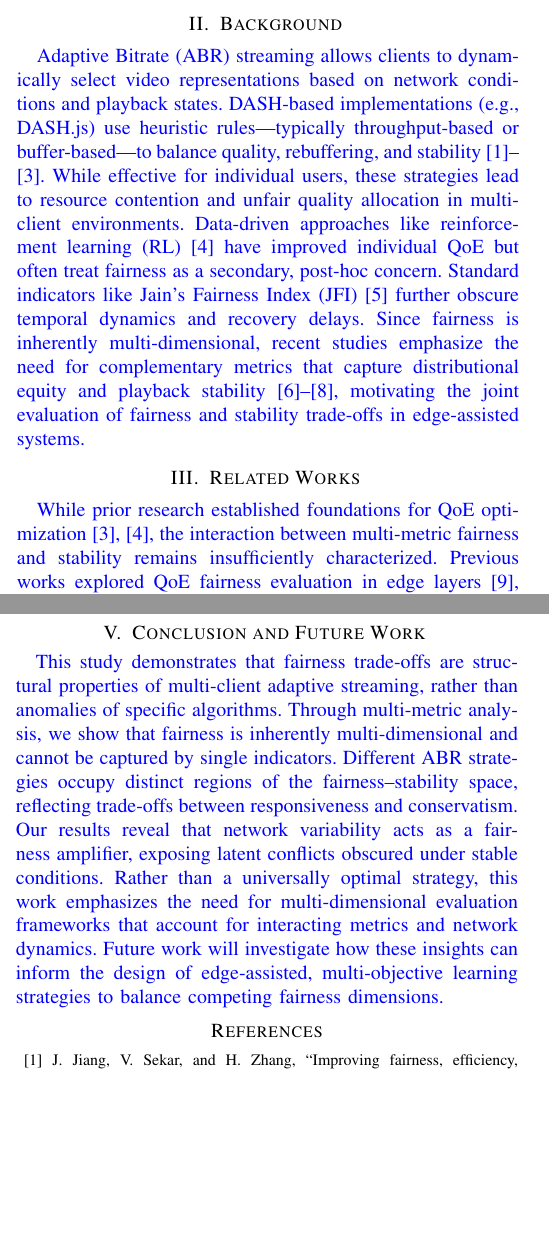
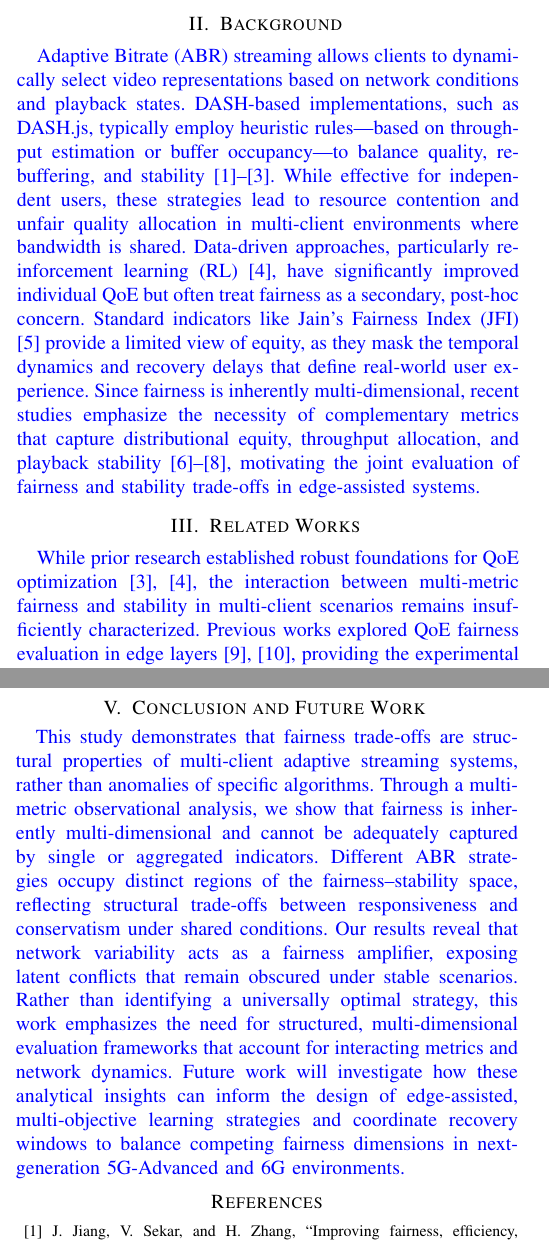
Before and after one commit to chameoandre/IEEE-SOFTCOM-2026-Characterizing_Fairness_Tradeoffs_in_Multi_Client_Adaptive_Streaming_Systems, a LaTeX paper (article.tex): two parts of the columns of pages 1 and 5 of 6, joined at a grey line, cut so that both start at the same text, the shorter picture padded with empty space. Compiled offline with pdfLaTeX; a missing font is replaced by an installed copy or a similar font; a LaTeX package or settings file that is missing is left out.

Commit message:
Calibrating manuscript length: re-expanded technical detail to fill 6 pages appropriately.

```diff
--- a/article.tex
+++ b/article.tex
@@ -259,7 +259,7 @@ Adaptive Bitrate Streaming, Fairness Trade-offs, Multi-Client Video Streaming, Q
     % Conteúdo original: trabalhos recentes sobre fairness, métricas mais avançadas
     % ================================
 
-    \vi{Adaptive Bitrate (ABR) streaming allows clients to dynamically select video representations based on network conditions and playback states. DASH-based implementations (e.g., DASH.js) use heuristic rules—typically throughput-based or buffer-based—to balance quality, rebuffering, and stability~\cite{jiang2012improving,yin2015control,spiteri2020bola}. While effective for individual users, these strategies lead to resource contention and unfair quality allocation in multi-client environments. Data-driven approaches like reinforcement learning (RL) \cite{mao2017neural} have improved individual QoE but often treat fairness as a secondary, post-hoc concern. Standard indicators like Jain’s Fairness Index (JFI) \cite{jain1984quantitative} further obscure temporal dynamics and recovery delays. Since fairness is inherently multi-dimensional, recent studies emphasize the need for complementary metrics that capture distributional equity and playback stability~\cite{hossfeld2017definition,hossfeld2018new,akhtar2020fairness}, motivating the joint evaluation of fairness and stability trade-offs in edge-assisted systems.}
+    \vi{Adaptive Bitrate (ABR) streaming allows clients to dynamically select video representations based on network conditions and playback states. DASH-based implementations, such as DASH.js, typically employ heuristic rules—based on throughput estimation or buffer occupancy—to balance quality, rebuffering, and stability~\cite{jiang2012improving,yin2015control,spiteri2020bola}. While effective for independent users, these strategies lead to resource contention and unfair quality allocation in multi-client environments where bandwidth is shared. Data-driven approaches, particularly reinforcement learning (RL) \cite{mao2017neural}, have significantly improved individual QoE but often treat fairness as a secondary, post-hoc concern. Standard indicators like Jain’s Fairness Index (JFI) \cite{jain1984quantitative} provide a limited view of equity, as they mask the temporal dynamics and recovery delays that define real-world user experience. Since fairness is inherently multi-dimensional, recent studies emphasize the necessity of complementary metrics that capture distributional equity, throughput allocation, and playback stability~\cite{hossfeld2017definition,hossfeld2018new,akhtar2020fairness}, motivating the joint evaluation of fairness and stability trade-offs in edge-assisted systems.}
 
 
 \section{Related Works \label{sec:Related Works}}
@@ -293,7 +293,9 @@ Adaptive Bitrate Streaming, Fairness Trade-offs, Multi-Client Video Streaming, Q
     % (C) Limitations and Open Challenges in Fairness Evaluation
     %
     % ######################
-    \vi{While prior research established foundations for QoE optimization~\cite{mao2017neural,spiteri2020bola}, the interaction between multi-metric fairness and stability remains insufficiently characterized. Previous works explored QoE fairness evaluation in edge layers~\cite{de2025joint,de2025fairness}, providing the experimental basis for this study. Heuristic strategies like FESTIVE~\cite{jiang2012improving} and BOLA~\cite{spiteri2020bola} improve stability but often lead to unfair resource distribution in multi-user scenarios. RL-based models like Pensieve~\cite{mao2017neural} and its extensions (Oboe~\cite{akhtar2018oboe}, HotDASH~\cite{hotdash2018}) prioritize individual QoE over equity. More recent fairness-aware metrics like QFS~\cite{hossfeld2018new} and BFI~\cite{li2023achieving} move beyond JFI but are rarely integrated into structural trade-off analyses. Edge-assisted solutions like ARARAT~\cite{farahani2022ararat} and MEC-based policies~\cite{xiao2024qoe} investigate collaborative load balancing but still rely on aggregate indicators that mask temporal conflicts. This study deconstructs these interactions by systematically analyzing how disparate fairness metrics conflict with playback stability under identical network variability.}
+    \vi{While prior research established robust foundations for QoE optimization~\cite{mao2017neural,spiteri2020bola}, the interaction between multi-metric fairness and stability in multi-client scenarios remains insufficiently characterized. Previous works explored QoE fairness evaluation in edge layers~\cite{de2025joint,de2025fairness}, providing the experimental basis for this study. Heuristic strategies like FESTIVE~\cite{jiang2012improving} and BOLA~\cite{spiteri2020bola} improve stability but often lead to unfair resource distribution in multi-user scenarios. RL-based models like Pensieve~\cite{mao2017neural} and its extensions, such as Oboe~\cite{akhtar2018oboe} and HotDASH~\cite{hotdash2018}, prioritize individual QoE over equity.
+
+    More recent fairness-aware metrics like QFS~\cite{hossfeld2018new} and BFI~\cite{li2023achieving} move beyond JFI but are rarely integrated into a structural analysis of adaptation trade-offs. Edge-assisted solutions like ARARAT~\cite{farahani2022ararat} and MEC-based policies~\cite{xiao2024qoe} investigate collaborative load balancing but still rely on aggregate indicators that mask temporal conflicts. This study deconstructs these interactions by systematically analyzing how disparate fairness metrics conflict with playback stability under identical network variability, providing the necessary evidence to design next-generation, stability-aware fairness controllers.}
 
 
     \begin{table*}[t]
@@ -514,7 +516,7 @@ Adaptive Bitrate Streaming, Fairness Trade-offs, Multi-Client Video Streaming, Q
         \vi{A critical aspect of our evaluation is the balance between scale and architectural fidelity. While simulators (e.g., ns-3 or Python-based ABR simulators) can handle hundreds of agents, they often abstract away the system-level overheads of real video players. Our choice of 10 concurrent clients—each running a full Chromium instance via Selenium and a high-fidelity DASH.js player—ensures that our findings capture real-world resource contention (CPU/Memory cycles) that is absent in simulation. These implementation-heavy dynamics are essential for characterizing the "tactical panic" phenomena described in Section~\ref{sec:results_discussion}. For larger scales (50+ users), our analytical framework suggests that edge-assisted coordination becomes mandatory to mitigate the resource-heavy penalties of decentralized adaptation, providing a clear roadmap for future 5G-Advanced and 6G streaming optimization~\cite{alsader2025qoe}.}
 
 \section{Conclusion and Future Work \label{sec:Conclusion and Future Work}}
-    \vi{This study demonstrates that fairness trade-offs are structural properties of multi-client adaptive streaming, rather than anomalies of specific algorithms. Through multi-metric analysis, we show that fairness is inherently multi-dimensional and cannot be captured by single indicators. Different ABR strategies occupy distinct regions of the fairness--stability space, reflecting trade-offs between responsiveness and conservatism. Our results reveal that network variability acts as a fairness amplifier, exposing latent conflicts obscured under stable conditions. Rather than a universally optimal strategy, this work emphasizes the need for multi-dimensional evaluation frameworks that account for interacting metrics and network dynamics. Future work will investigate how these insights can inform the design of edge-assisted, multi-objective learning strategies to balance competing fairness dimensions.}
+    \vi{This study demonstrates that fairness trade-offs are structural properties of multi-client adaptive streaming systems, rather than anomalies of specific algorithms. Through a multi-metric observational analysis, we show that fairness is inherently multi-dimensional and cannot be adequately captured by single or aggregated indicators. Different ABR strategies occupy distinct regions of the fairness--stability space, reflecting structural trade-offs between responsiveness and conservatism under shared conditions. Our results reveal that network variability acts as a fairness amplifier, exposing latent conflicts that remain obscured under stable scenarios. Rather than identifying a universally optimal strategy, this work emphasizes the need for structured, multi-dimensional evaluation frameworks that account for interacting metrics and network dynamics. Future work will investigate how these analytical insights can inform the design of edge-assisted, multi-objective learning strategies and coordinate recovery windows to balance competing fairness dimensions in next-generation 5G-Advanced and 6G environments.}
 
 
 % \section*{Acknowledgment}
```
